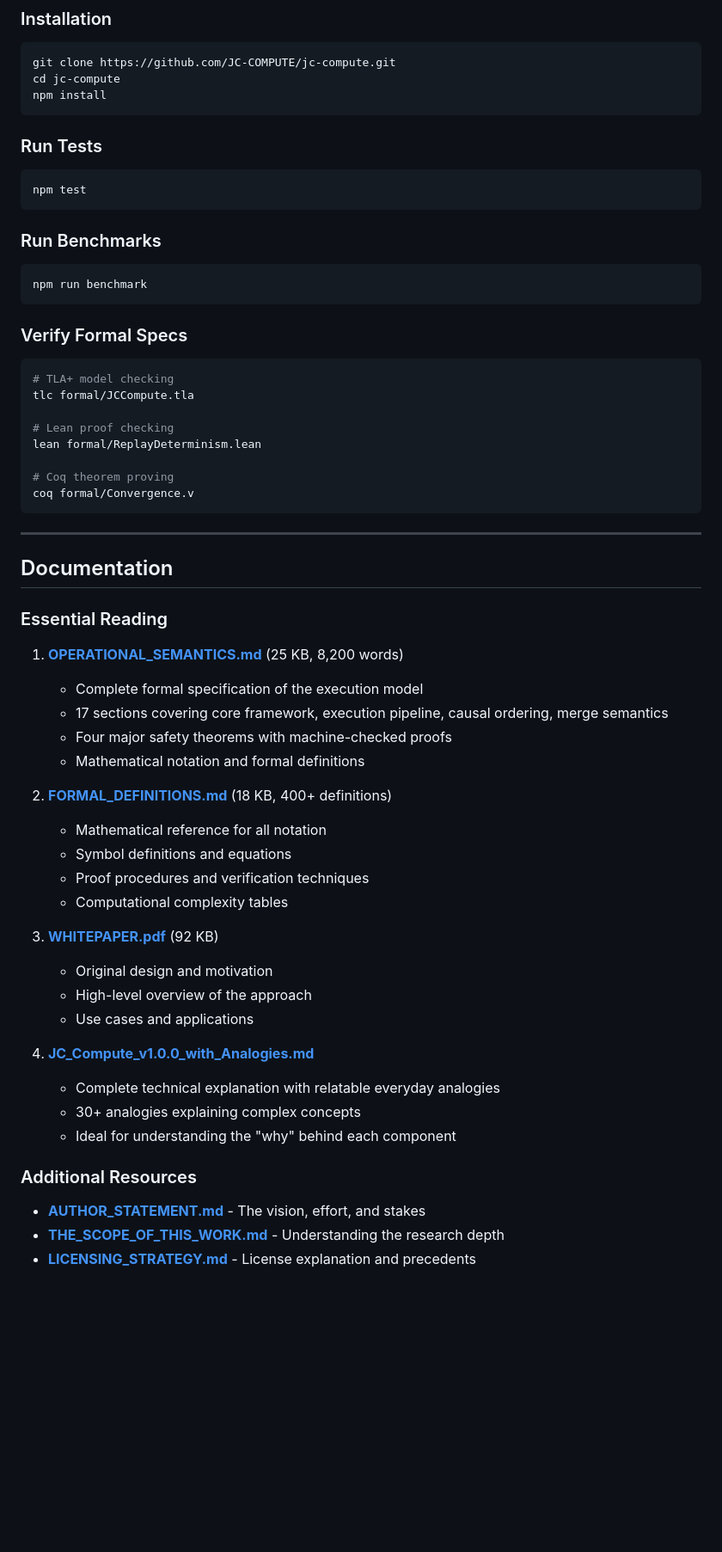
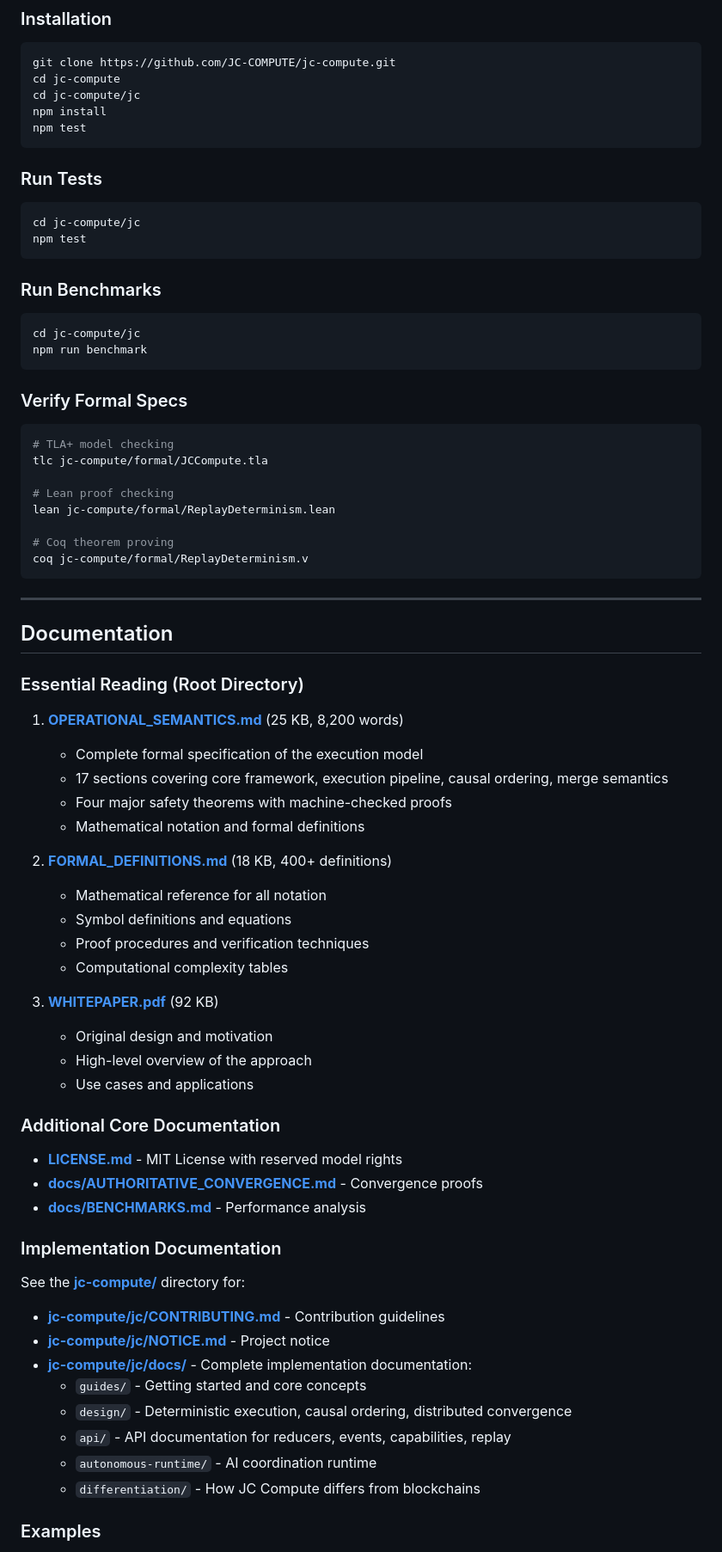
Before and after one commit to JC-COMPUTE/jc-compute, a Markdown page: README.md, the part around one of its changes. Shown at 86% size. GitHub-like rendering; blank space fills up the shorter version.

````diff
--- a/README.md
+++ b/README.md
@@ -43,18 +43,22 @@ Mathematically guaranteed.
 ```bash
 git clone https://github.com/JC-COMPUTE/jc-compute.git
 cd jc-compute
+cd jc-compute/jc
 npm install
+npm test
 ```
 
 ### Run Tests
 
 ```bash
+cd jc-compute/jc
 npm test
 ```
 
 ### Run Benchmarks
 
 ```bash
+cd jc-compute/jc
 npm run benchmark
 ```
 
@@ -62,18 +66,18 @@ npm run benchmark
 
 ```bash
 # TLA+ model checking
-tlc formal/JCCompute.tla
+tlc jc-compute/formal/JCCompute.tla
 
 # Lean proof checking
-lean formal/ReplayDeterminism.lean
+lean jc-compute/formal/ReplayDeterminism.lean
 
 # Coq theorem proving
-coq formal/Convergence.v
+coq jc-compute/formal/ReplayDeterminism.v
 ```
 
 ---
 
 ## Documentation
 
-### Essential Reading
+### Essential Reading (Root Directory)
 
@@ -94,13 +98,23 @@ coq formal/Convergence.v
    - High-level overview of the approach
    - Use cases and applications
 
-4. **[JC_Compute_v1.0.0_with_Analogies.md](./docs/JC_Compute_with_Analogies.md)**
-   - Complete technical explanation with relatable everyday analogies
-   - 30+ analogies explaining complex concepts
-   - Ideal for understanding the "why" behind each component
+### Additional Core Documentation
 
-### Additional Resources
+- **[LICENSE.md](./LICENSE.md)** - MIT License with reserved model rights
+- **[docs/AUTHORITATIVE_CONVERGENCE.md](./docs/AUTHORITATIVE_CONVERGENCE.md)** - Convergence proofs
+- **[docs/BENCHMARKS.md](./docs/BENCHMARKS.md)** - Performance analysis
 
-- **[AUTHOR_STATEMENT.md](./docs/AUTHOR_STATEMENT.md)** - The vision, effort, and stakes
-- **[THE_SCOPE_OF_THIS_WORK.md](./docs/THE_SCOPE_OF_THIS_WORK.md)** - Understanding the research depth
-- **[LICENSING_STRATEGY.md](./docs/LICENSING_STRATEGY.md)** - License explanation and precedents
+### Implementation Documentation
+
+See the **[jc-compute/](./jc-compute/)** directory for:
+- **[jc-compute/jc/CONTRIBUTING.md](./jc-compute/jc/CONTRIBUTING.md)** - Contribution guidelines
+- **[jc-compute/jc/NOTICE.md](./jc-compute/jc/NOTICE.md)** - Project notice
+- **[jc-compute/jc/docs/](./jc-compute/jc/docs/)** - Complete implementation documentation:
+  - `guides/` - Getting started and core concepts
+  - `design/` - Deterministic execution, causal ordering, distributed convergence
+  - `api/` - API documentation for reducers, events, capabilities, replay
+  - `autonomous-runtime/` - AI coordination runtime
+  - `differentiation/` - How JC Compute differs from blockchains
+
+### Examples
+
````
Also changed, not shown: other parts of README.md (+68 -15 lines).
